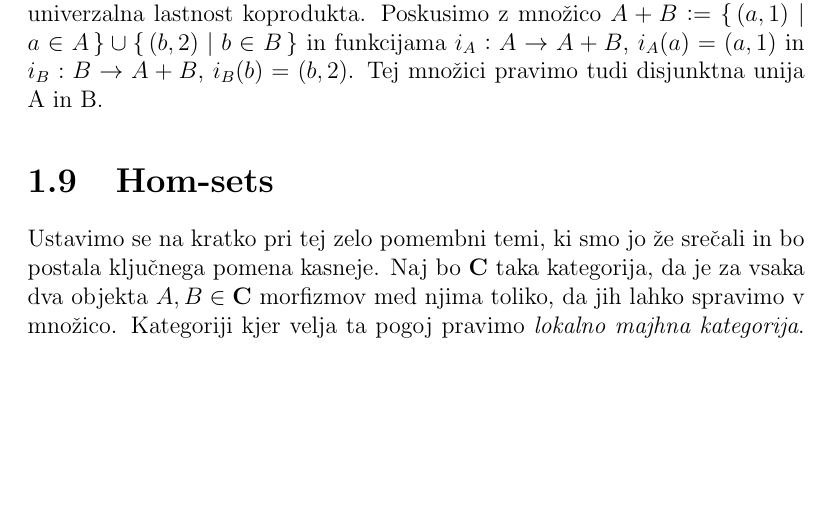
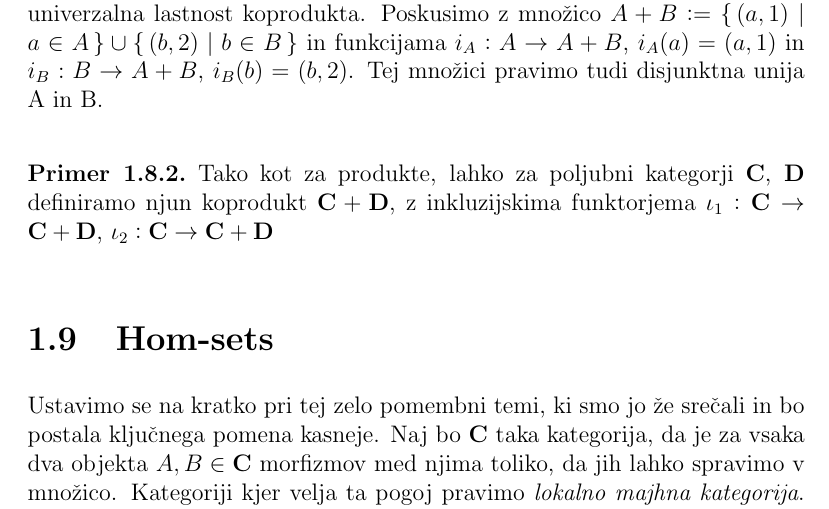
Before and after one commit to cilinder/diplomska, a LaTeX thesis (Moja diplomska.tex): part of page 34 of 55, cut so that both start at the same text, the shorter picture padded with empty space. Compiled offline with pdfLaTeX.

Commit message:
Small change

```diff
--- a/Moja diplomska.tex
+++ b/Moja diplomska.tex
@@ -824,6 +826,10 @@ Veljati mora univerzalna lastnost koprodukta.
 Poskusimo z množico $A+B := \set{(a,1) \mid a \in A} \cup \set{(b,2) \mid b \in B}$ in funkcijama $i_A : A \to A + B$, $i_A(a) = (a,1)$ in $i_B : B \to A+B$, $i_B(b) = (b,2)$. Tej množici pravimo tudi disjunktna unija A in B.
 \end{primer}
 
+\begin{primer}
+Tako kot za produkte, lahko za poljubni kategorji $\cat{C}$, $\cat{D}$ definiramo njun koprodukt $\cat{C} + \cat{D}$, z inkluzijskima funktorjema $\iota_1 : \cat{C} \to \cat{C} + \cat{D}$, $\iota_2 : \cat{C} \to \cat{C} + \cat{D}$
+\end{primer}
+
 \section{Hom-sets}
 Ustavimo se na kratko pri tej zelo pomembni temi, ki smo jo že srečali in bo postala ključnega pomena kasneje. Naj bo $\cat{C}$ taka kategorija, da je za vsaka dva objekta $A,B \in \cat{C}$ morfizmov med njima toliko, da jih lahko spravimo v množico. Kategoriji kjer velja ta pogoj pravimo \textit{lokalno majhna kategorija}. To množico označujemo kot
 $$\Hom_{\cat{C}}(A,B) := \set{f \in Arr(\cat{C}) \mid dom(f) = A, cod(f) = B}$$
```
Also changed, not shown: Moja diplomska.pdf, Moja diplomska.tex (2 more changed lines).
